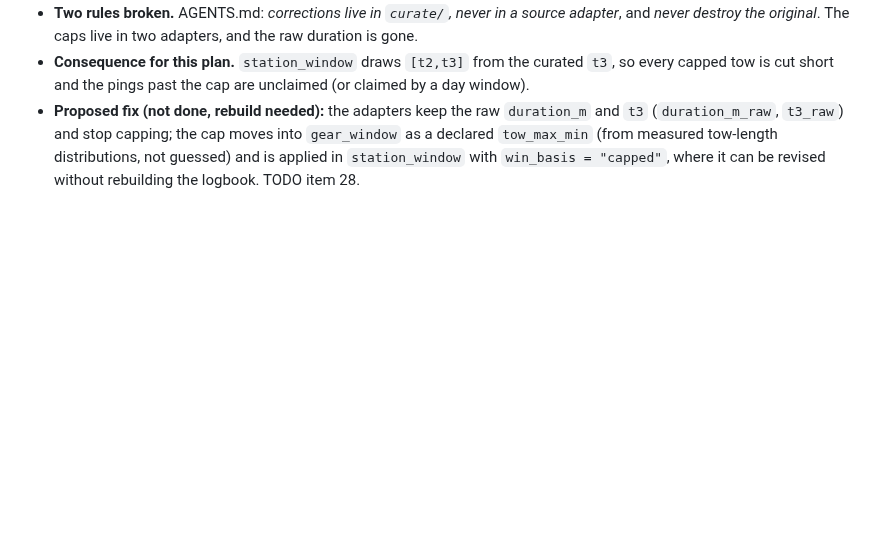
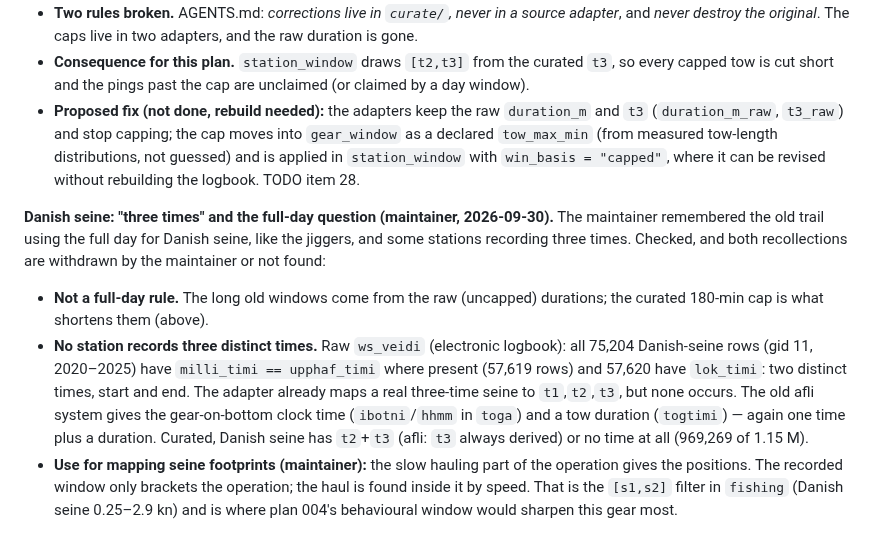
Before and after one commit to einarhjorleifsson/fishycode, a Markdown page: curate/plans/010-ping-activity-link.md, the part around the change. GitHub-like rendering; blank space fills up the shorter version.

Commit message:
Plan 010 §12: Danish seine records two times, not three
Co-Authored-By: Claude Sonnet 5.5 <noreply@anthropic.com>

```diff
--- a/curate/plans/010-ping-activity-link.md
+++ b/curate/plans/010-ping-activity-link.md
@@ -478,3 +478,20 @@ The 94,157 old Danish-seine pings (old code 5) that the new windows did not clai
   `tow_max_min` (from measured tow-length distributions, not guessed) and is applied in
   `station_window` with `win_basis = "capped"`, where it can be revised without rebuilding the
   logbook. TODO item 28.
+
+**Danish seine: "three times" and the full-day question (maintainer, 2026-09-30).** The maintainer
+remembered the old trail using the full day for Danish seine, like the jiggers, and some
+stations recording three times. Checked, and both recollections are withdrawn by the maintainer or
+not found:
+- **Not a full-day rule.** The long old windows come from the raw (uncapped) durations; the
+  curated 180-min cap is what shortens them (above).
+- **No station records three distinct times.** Raw `ws_veidi` (electronic logbook): all 75,204
+  Danish-seine rows (gid 11, 2020–2025) have `milli_timi == upphaf_timi` where present (57,619
+  rows) and 57,620 have `lok_timi`: two distinct times, start and end. The adapter already maps a
+  real three-time seine to `t1`,`t2`,`t3`, but none occurs. The old afli system gives the gear-on-bottom
+  clock time (`ibotni`/`hhmm` in `toga`) and a tow duration (`togtimi`) — again one time plus a duration.
+  Curated, Danish seine has `t2`+`t3` (afli: `t3` always derived) or no time at all (969,269 of 1.15 M).
+- **Use for mapping seine footprints (maintainer):** the slow hauling part of the operation gives the
+  positions. The recorded window only brackets the operation; the haul is found inside it by speed.
+  That is the `[s1,s2]` filter in `fishing` (Danish seine 0.25–2.9 kn) and is where plan 004's
+  behavioural window would sharpen this gear most.
```
